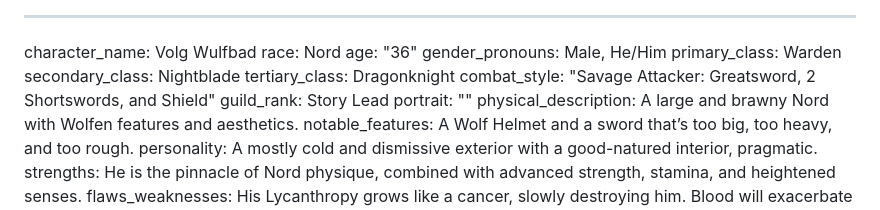
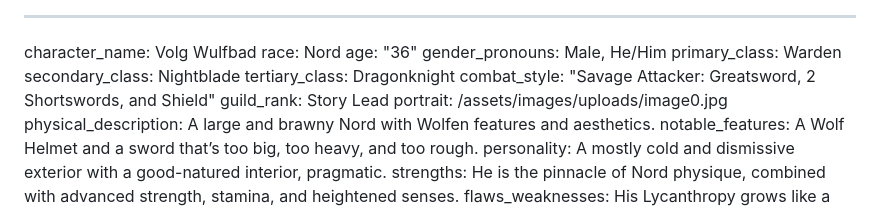
Before and after one commit to Asdf-Bot-Program/Turn-the-Page, a Markdown page: characters/volg-wulfbad.md, the part around the change. Drawn GitHub-style.

Commit message:
Update The Roster “volg-wulfbad”

```diff
--- a/characters/volg-wulfbad.md
+++ b/characters/volg-wulfbad.md
@@ -8,7 +8,7 @@ secondary_class: Nightblade
 tertiary_class: Dragonknight
 combat_style: "Savage Attacker: Greatsword, 2 Shortswords, and Shield"
 guild_rank: Story Lead
-portrait: ""
+portrait: /assets/images/uploads/image0.jpg
 physical_description: A large and brawny Nord with Wolfen features and aesthetics.
 notable_features: A Wolf Helmet and a sword that’s too big, too heavy, and too rough.
 personality: A mostly cold and dismissive exterior with a good-natured interior, pragmatic.
```
